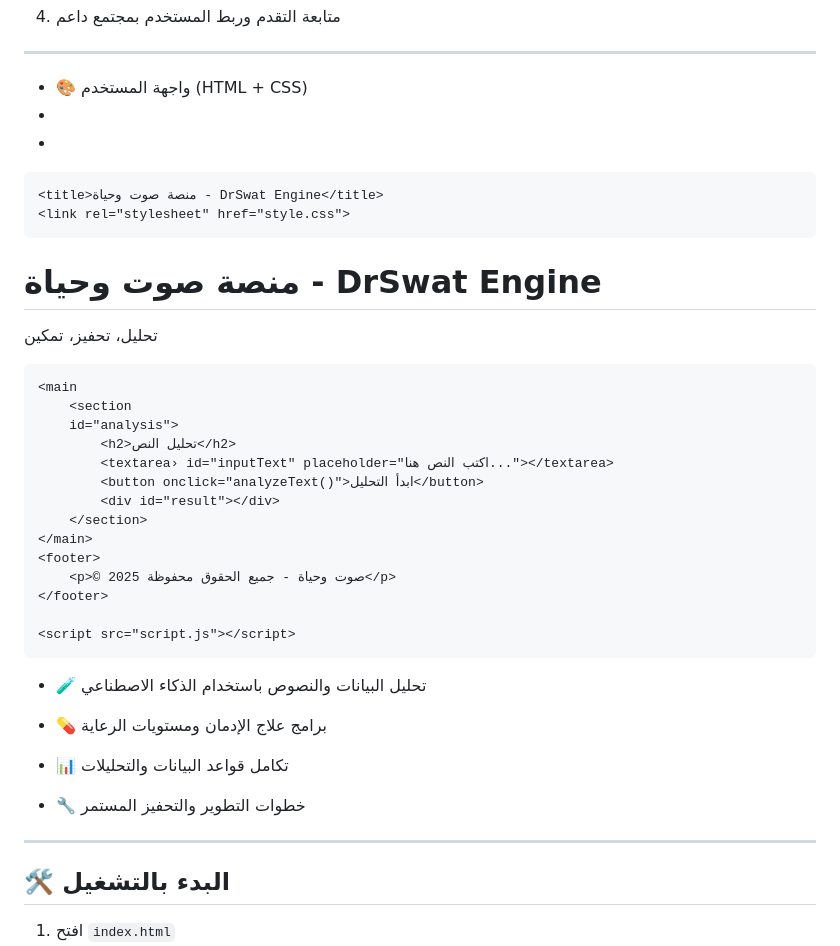
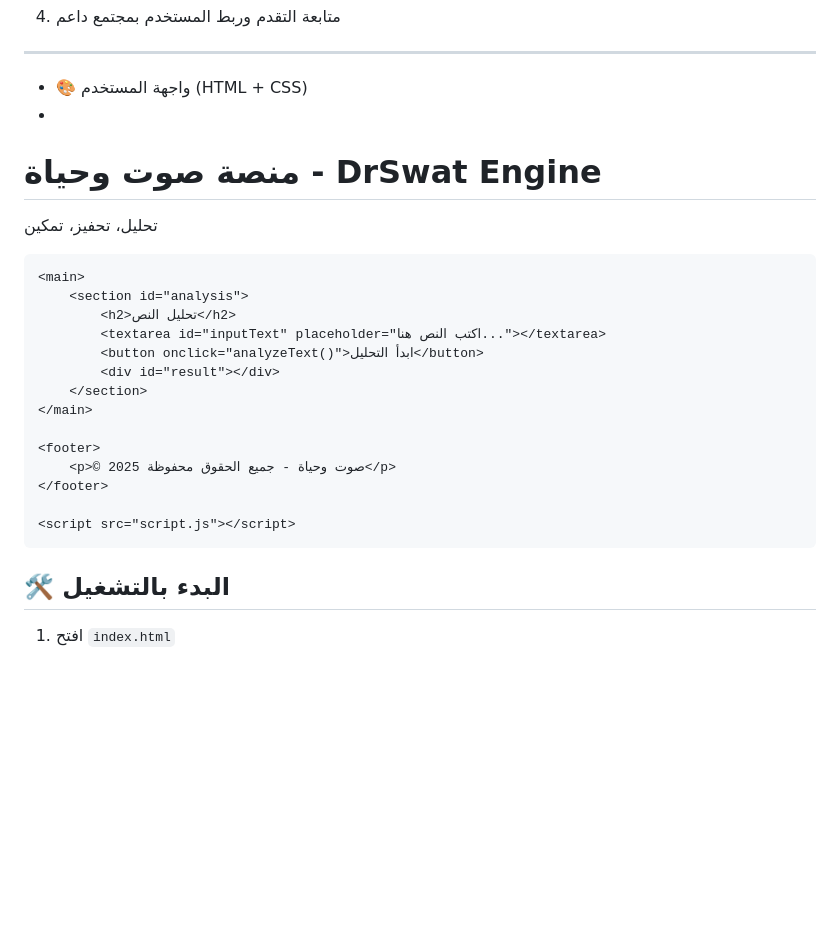
Before and after one commit to Drswat2030/DrSwat-Engine, a Markdown page: README.md, the part around one of its changes. GitHub-like rendering; blank space fills up the shorter version.

```diff
--- a/README.md
+++ b/README.md
@@ -86,13 +86,11 @@
 
 
 - 🎨 واجهة المستخدم (HTML + CSS)
--
 - <!DOCTYPE html>
 <html lang="ar" dir="rtl">
 <head>
     <meta charset="UTF-8">
     <meta name="viewport" content="width=device-width, initial-scale=1.0">
-
     <title>منصة صوت وحياة - DrSwat Engine</title>
     <link rel="stylesheet" href="style.css">
 </head>
@@ -102,27 +100,23 @@
         <p>تحليل، تحفيز، تمكين</p>
     </header>
 
-    <main
-        <section
-        id="analysis">
+    <main>
+        <section id="analysis">
             <h2>تحليل النص</h2>
-            <textarea› id="inputText" placeholder="اكتب النص هنا..."></textarea>
+            <textarea id="inputText" placeholder="اكتب النص هنا..."></textarea>
             <button onclick="analyzeText()">ابدأ التحليل</button>
             <div id="result"></div>
         </section>
     </main>
+
     <footer>
         <p>© 2025 صوت وحياة - جميع الحقوق محفوظة</p>
     </footer>
 
     <script src="script.js"></script>
-- 🧪 تحليل البيانات والنصوص باستخدام الذكاء الاصطناعي
-
-- 💊 برامج علاج الإدمان ومستويات الرعاية
-- 📊 تكامل قواعد البيانات والتحليلات
-- 🔧 خطوات التطوير والتحفيز المستمر
-
----
+</body>
+</html>
+        <section
 
 
 
```
Also changed, not shown: other parts of README.md (+1 -1 lines).
